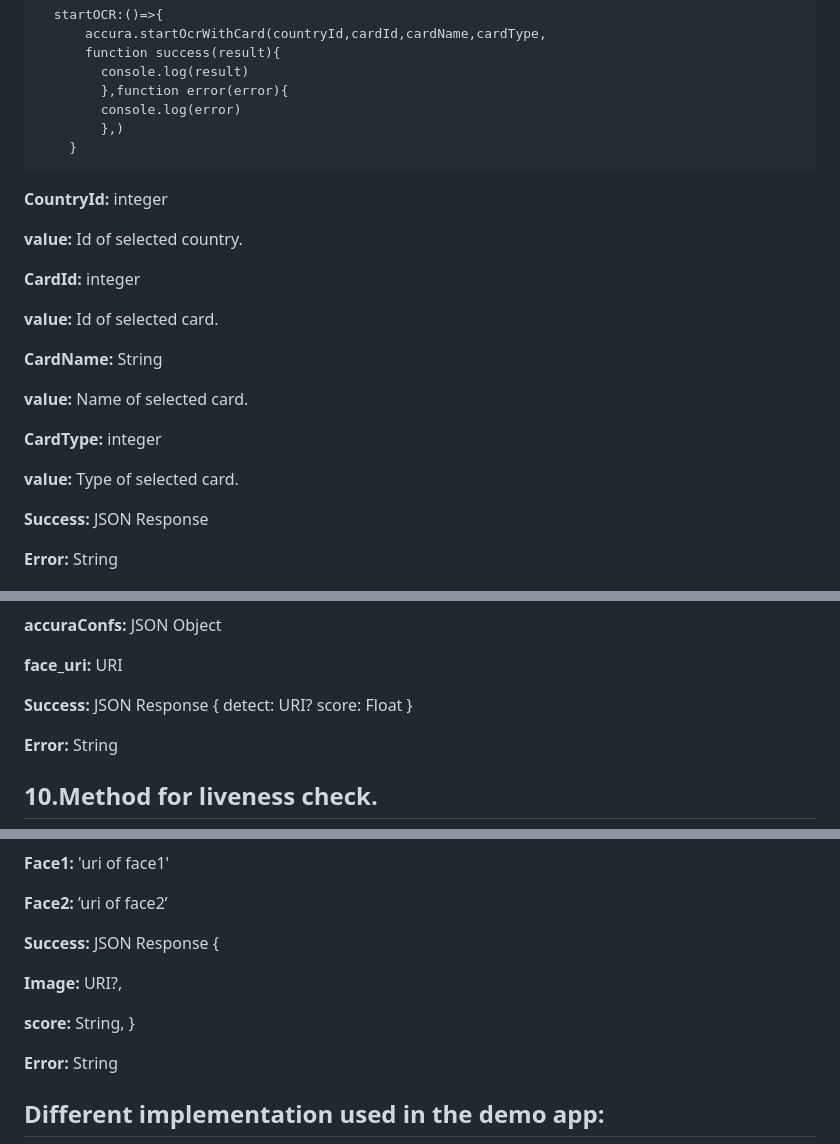
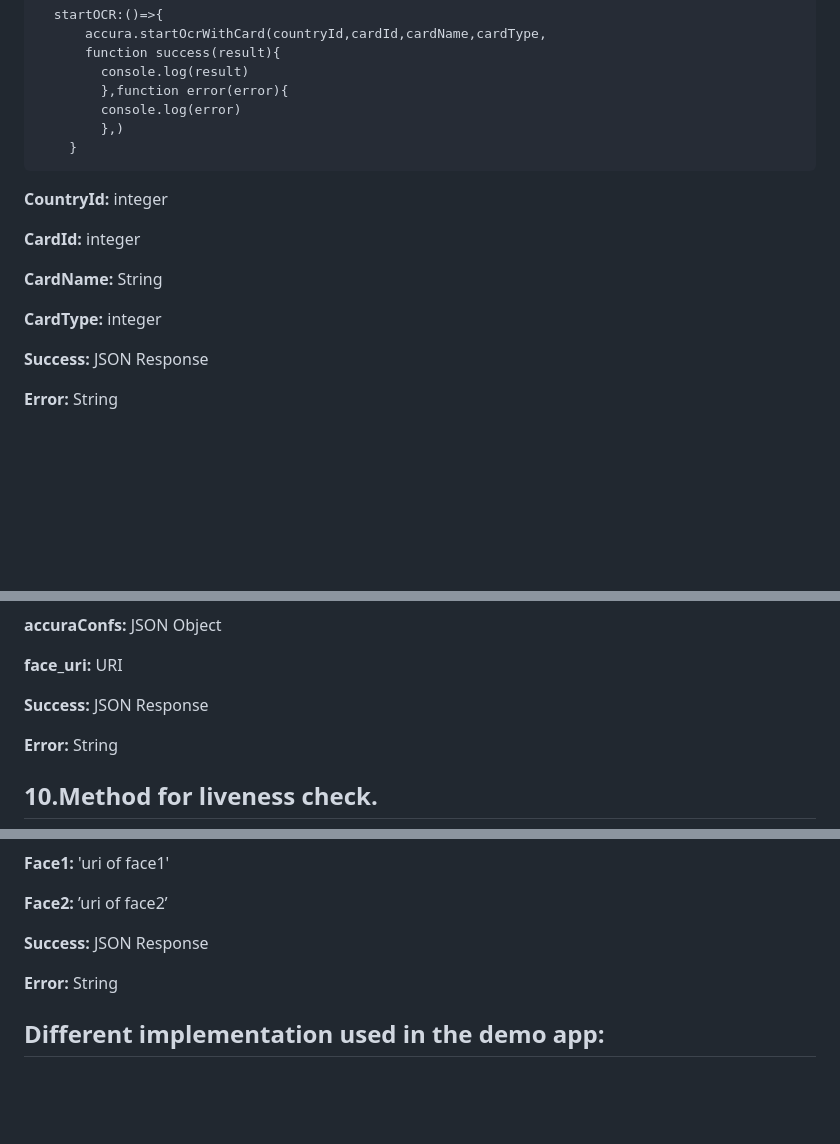
Before and after one commit to accurascan/Cordova-AccuraScan-KYC, a Markdown page: README.md, 3 parts joined by grey strips. Rendered like a GitHub page; blank space fills up the shorter version.

```diff
--- a/README.md
+++ b/README.md
@@ -240,19 +226,13 @@ Place both the license in your project's Runner directory, and add the licenses
 
 **CountryId:** integer
 
-**value:** Id of selected country.
-
 **CardId:** integer
-
-**value:** Id of selected card.
 
 **CardName:** String
 
-**value:** Name of selected card.
-
 **CardType:** integer
 
-**value:** Type of selected card.
+</br>
 
 **Success:** JSON Response
 
@@ -342,10 +319,7 @@ Place both the license in your project's Runner directory, and add the licenses
 **face_uri:** URI
 
 
-**Success:** JSON Response {
-detect: URI?
-score: Float
-}
+**Success:** JSON Response
 
 **Error:** String
 
@@ -541,12 +507,7 @@ _For Facematch 2_
 
 **Face2:** ’uri of face2’
 
-**Success:** JSON Response {
-
-**Image:** URI?,
-
-**score:** String,
-}
+**Success:** JSON Response
 
 **Error:** String
 
```
Also changed, not shown: other parts of README.md (+4 -29 lines).
